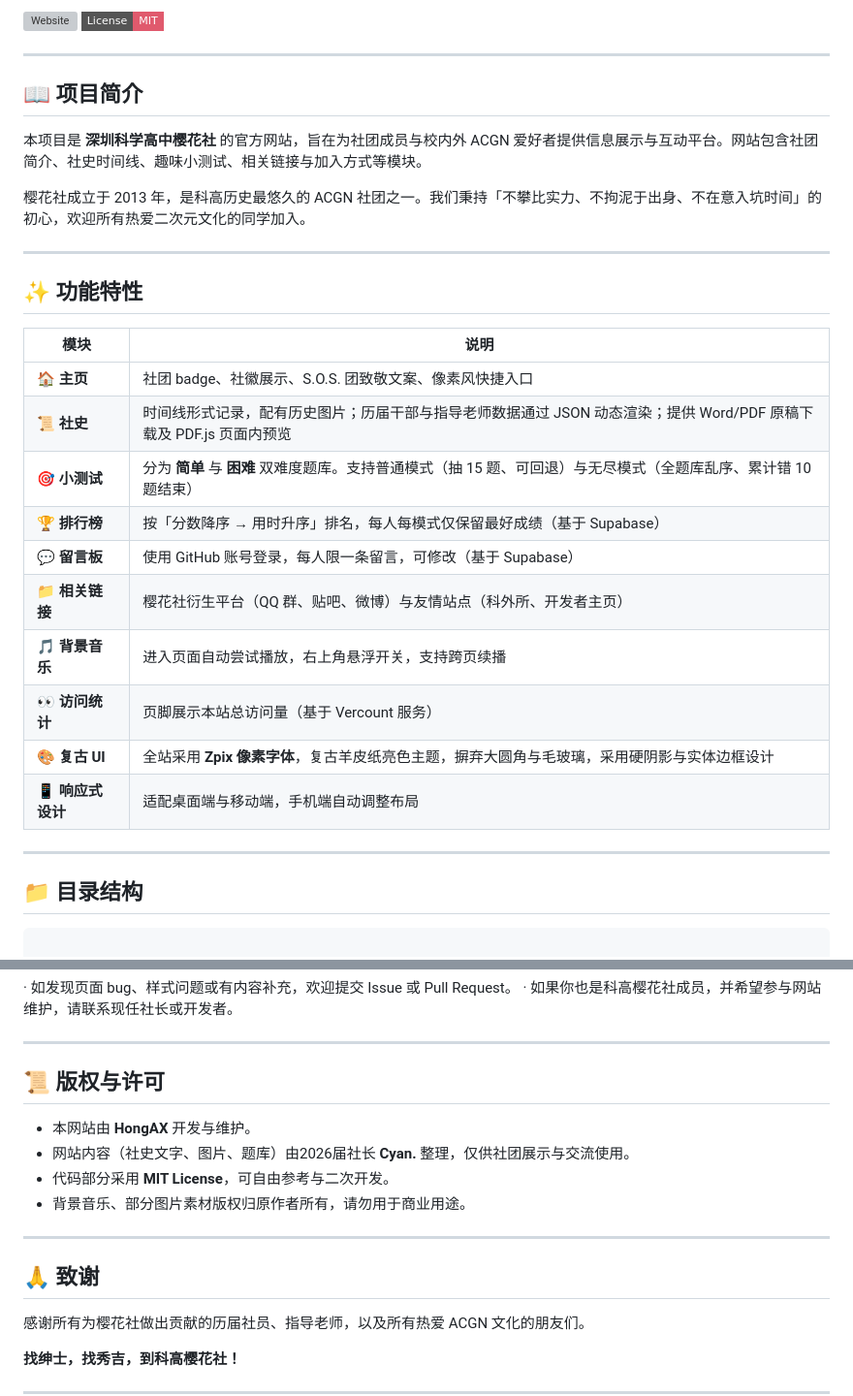
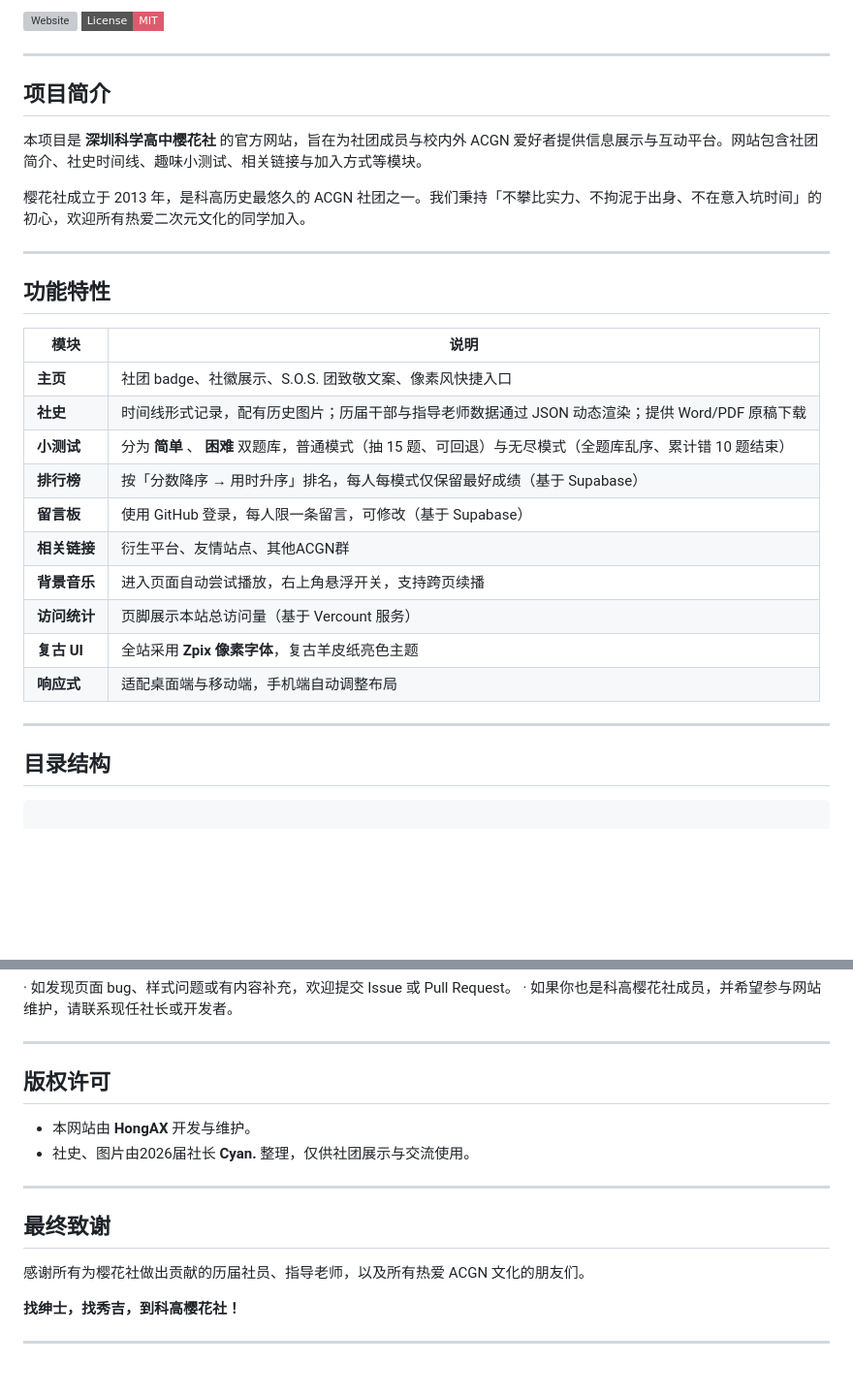
Before and after one commit to HongAXE/sakura, a Markdown page: README.md, 2 parts joined by grey strips. Shown at 97% size. Drawn GitHub-style; badges without logos; blank space fills up the shorter version; grey boxes are pictures that could not be loaded.

````diff
--- a/README.md
+++ b/README.md
@@ -8,7 +8,7 @@
 
 ---
 
-## 📖 项目简介
+##  项目简介
 
 本项目是 **深圳科学高中樱花社** 的官方网站，旨在为社团成员与校内外 ACGN 爱好者提供信息展示与互动平台。网站包含社团简介、社史时间线、趣味小测试、相关链接与加入方式等模块。
 
@@ -16,24 +16,24 @@
 
 ---
 
-## ✨ 功能特性
+##  功能特性
 
 | 模块 | 说明 |
 |------|------|
-| 🏠 **主页** | 社团 badge、社徽展示、S.O.S. 团致敬文案、像素风快捷入口 |
-| 📜 **社史** | 时间线形式记录，配有历史图片；历届干部与指导老师数据通过 JSON 动态渲染；提供 Word/PDF 原稿下载及 PDF.js 页面内预览 |
-| 🎯 **小测试** | 分为 **简单** 与 **困难** 双难度题库。支持普通模式（抽 15 题、可回退）与无尽模式（全题库乱序、累计错 10 题结束） |
-| 🏆 **排行榜** | 按「分数降序 → 用时升序」排名，每人每模式仅保留最好成绩（基于 Supabase） |
-| 💬 **留言板** | 使用 GitHub 账号登录，每人限一条留言，可修改（基于 Supabase） |
-| 📁 **相关链接** | 樱花社衍生平台（QQ 群、贴吧、微博）与友情站点（科外所、开发者主页） |
-| 🎵 **背景音乐** | 进入页面自动尝试播放，右上角悬浮开关，支持跨页续播 |
-| 👀 **访问统计** | 页脚展示本站总访问量（基于 Vercount 服务） |
-| 🎨 **复古 UI** | 全站采用 **Zpix 像素字体**，复古羊皮纸亮色主题，摒弃大圆角与毛玻璃，采用硬阴影与实体边框设计 |
-| 📱 **响应式设计** | 适配桌面端与移动端，手机端自动调整布局 |
+| **主页** | 社团 badge、社徽展示、S.O.S. 团致敬文案、像素风快捷入口 |
+| **社史** | 时间线形式记录，配有历史图片；历届干部与指导老师数据通过 JSON 动态渲染；提供 Word/PDF 原稿下载 |
+| **小测试** | 分为 **简单** 、 **困难** 双题库，普通模式（抽 15 题、可回退）与无尽模式（全题库乱序、累计错 10 题结束） |
+| **排行榜** | 按「分数降序 → 用时升序」排名，每人每模式仅保留最好成绩（基于 Supabase） |
+| **留言板** | 使用 GitHub 登录，每人限一条留言，可修改（基于 Supabase） |
+| **相关链接** | 衍生平台、友情站点、其他ACGN群 |
+| **背景音乐** | 进入页面自动尝试播放，右上角悬浮开关，支持跨页续播 |
+| **访问统计** | 页脚展示本站总访问量（基于 Vercount 服务） |
+| **复古 UI** | 全站采用 **Zpix 像素字体**，复古羊皮纸亮色主题 |
+| **响应式** | 适配桌面端与移动端，手机端自动调整布局 |
 
 ---
 
-## 📁 目录结构
+##  目录结构
 
 ```
 
@@ -111,16 +148,14 @@ Sakura/
 
 ---
 
-## 📜 版权与许可
+## 版权许可
 
 - 本网站由 **HongAX** 开发与维护。
-- 网站内容（社史文字、图片、题库）由2026届社长 **Cyan.** 整理，仅供社团展示与交流使用。
-- 代码部分采用 **MIT License**，可自由参考与二次开发。
-- 背景音乐、部分图片素材版权归原作者所有，请勿用于商业用途。
+- 社史、图片由2026届社长 **Cyan.** 整理，仅供社团展示与交流使用。
 
 ---
 
-## 🙏 致谢
+## 最终致谢
 
 感谢所有为樱花社做出贡献的历届社员、指导老师，以及所有热爱 ACGN 文化的朋友们。
 
````
Also changed, not shown: other parts of README.md (+45 -8 lines).
